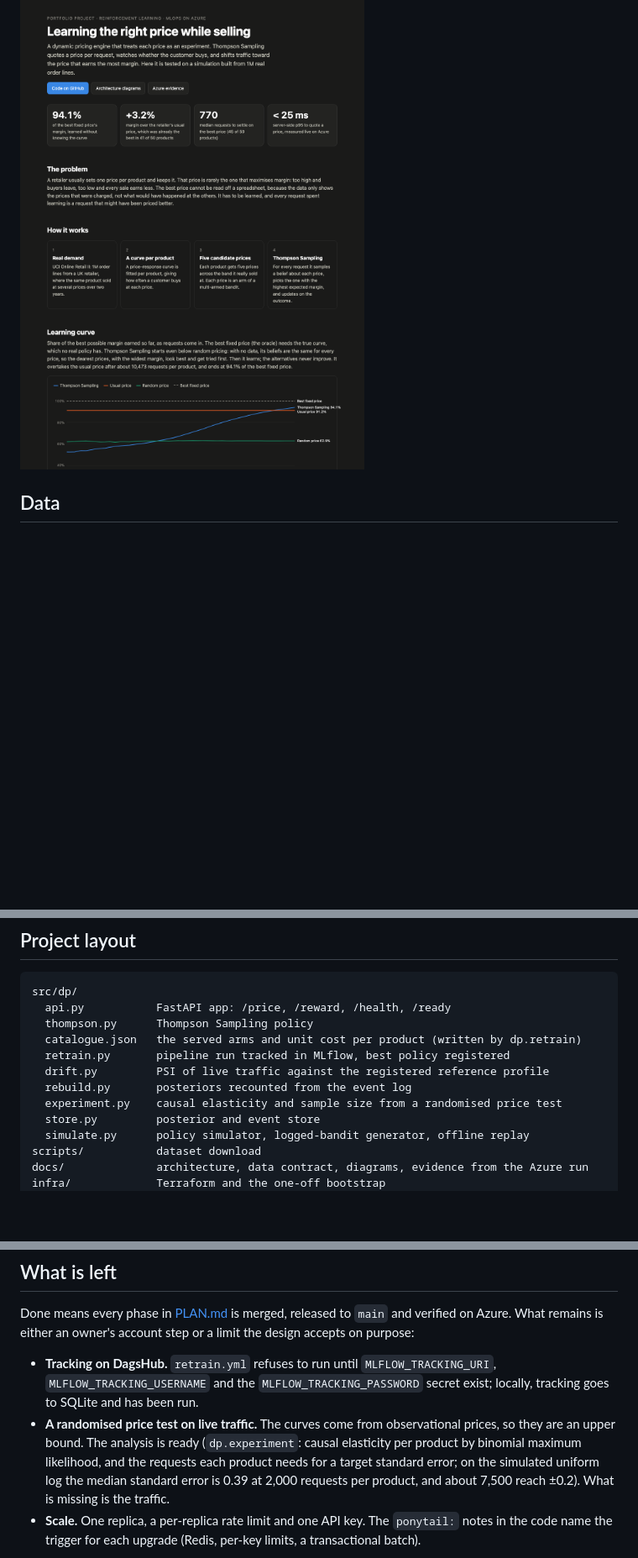
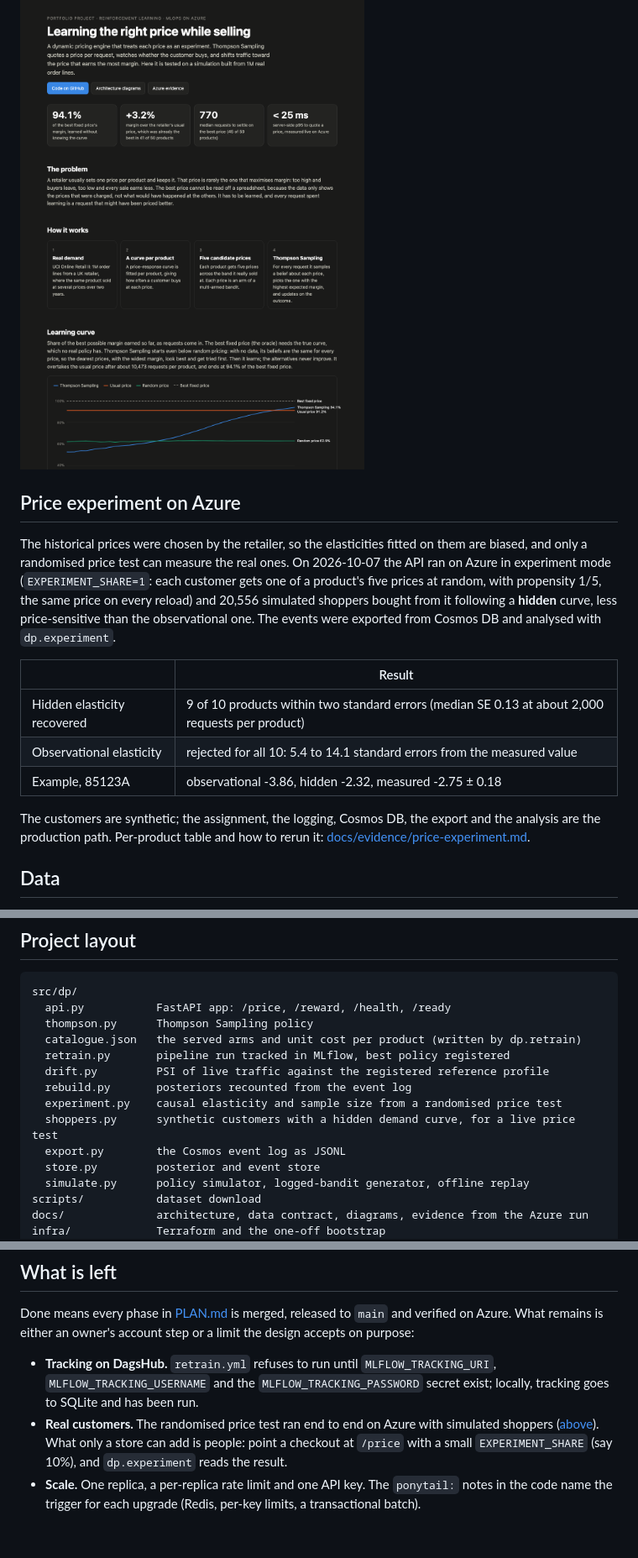
Before and after one commit to juandsep/dynamic-pricing-engine, a Markdown page: README.md, 3 parts joined by grey strips. Shown at 84% size. Rendered like a GitHub page; blank space fills up the shorter version.

```diff
--- a/README.md
+++ b/README.md
@@ -211,6 +211,25 @@ and screenshots.
 
 ![Static demo on Hugging Face](docs/evidence/demo-space.png)
 
+## Price experiment on Azure
+
+The historical prices were chosen by the retailer, so the elasticities fitted on them are
+biased, and only a randomised price test can measure the real ones. On 2026-10-07 the API ran
+on Azure in experiment mode (`EXPERIMENT_SHARE=1`: each customer gets one of a product's five
+prices at random, with propensity 1/5, the same price on every reload) and 20,556 simulated
+shoppers bought from it following a **hidden** curve, less price-sensitive than the
+observational one. The events were exported from Cosmos DB and analysed with `dp.experiment`.
+
+| | Result |
+|---|---|
+| Hidden elasticity recovered | 9 of 10 products within two standard errors (median SE 0.13 at about 2,000 requests per product) |
+| Observational elasticity | rejected for all 10: 5.4 to 14.1 standard errors from the measured value |
+| Example, 85123A | observational -3.86, hidden -2.32, measured -2.75 ± 0.18 |
+
+The customers are synthetic; the assignment, the logging, Cosmos DB, the export and the
+analysis are the production path. Per-product table and how to rerun it:
+[docs/evidence/price-experiment.md](docs/evidence/price-experiment.md).
+
 ## Data
 
 The exercise runs on **UCI Online Retail II**: 1,067,371 order lines from a UK online
@@ -300,6 +319,8 @@ src/dp/
   drift.py         PSI of live traffic against the registered reference profile
   rebuild.py       posteriors recounted from the event log
   experiment.py    causal elasticity and sample size from a randomised price test
+  shoppers.py      synthetic customers with a hidden demand curve, for a live price test
+  export.py        the Cosmos event log as JSONL
   store.py         posterior and event store
   simulate.py      policy simulator, logged-bandit generator, offline replay
 scripts/           dataset download
@@ -318,11 +339,10 @@ Azure. What remains is either an owner's account step or a limit the design acce
 - **Tracking on DagsHub.** `retrain.yml` refuses to run until `MLFLOW_TRACKING_URI`,
   `MLFLOW_TRACKING_USERNAME` and the `MLFLOW_TRACKING_PASSWORD` secret exist; locally,
   tracking goes to SQLite and has been run.
-- **A randomised price test on live traffic.** The curves come from observational prices,
-  so they are an upper bound. The analysis is ready (`dp.experiment`: causal elasticity per
-  product by binomial maximum likelihood, and the requests each product needs for a target
-  standard error; on the simulated uniform log the median standard error is 0.39 at 2,000
-  requests per product, and about 7,500 reach ±0.2). What is missing is the traffic.
+- **Real customers.** The randomised price test ran end to end on Azure with simulated
+  shoppers ([above](#price-experiment-on-azure)). What only a store can add is people: point
+  a checkout at `/price` with a small `EXPERIMENT_SHARE` (say 10%), and `dp.experiment`
+  reads the result.
 - **Scale.** One replica, a per-replica rate limit and one API key. The `ponytail:` notes in
   the code name the trigger for each upgrade (Redis, per-key limits, a transactional batch).
 
```
Also changed, not shown: PLAN.md (+4 -1 lines), docs/evidence/price-experiment.md (added, +65 -0 lines).
